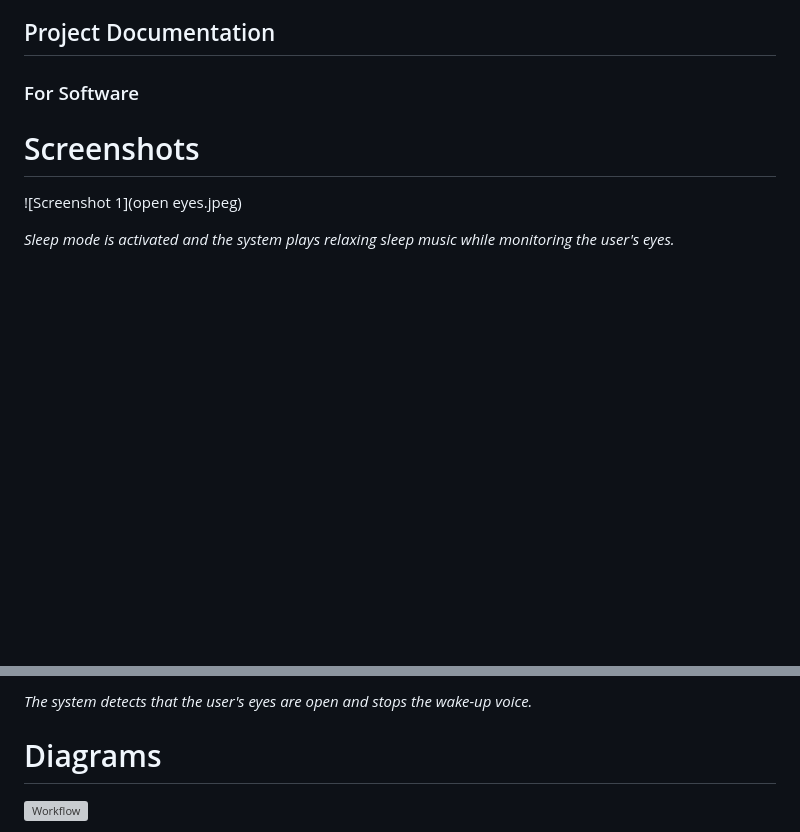
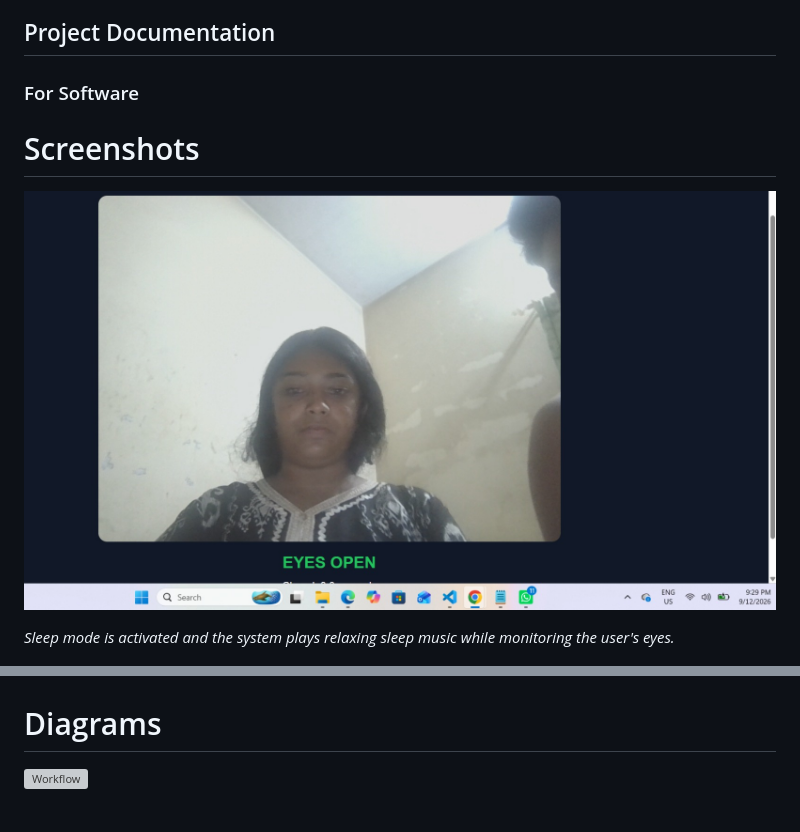
Before and after one commit to Anju1920/smart-sleep-and-wakeup, a Markdown page: README.md, 2 parts joined by grey strips. GitHub-like rendering; blank space fills up the shorter version; grey boxes are pictures that could not be loaded.

```diff
--- a/README.md
+++ b/README.md
@@ -80,7 +80,7 @@ python main.py
 
 # Screenshots
 
-![Screenshot 1](open eyes.jpeg)
+![Screenshot 1](openeyes.jpeg)
 
 *Sleep mode is activated and the system plays relaxing sleep music while monitoring the user's eyes.*
 
@@ -92,5 +91,4 @@ python main.py
 
-*The system detects that the user's eyes are open and stops the wake-up voice.*
 
 # Diagrams
 
```
Also changed, not shown: other parts of README.md (+0 -1 lines).
